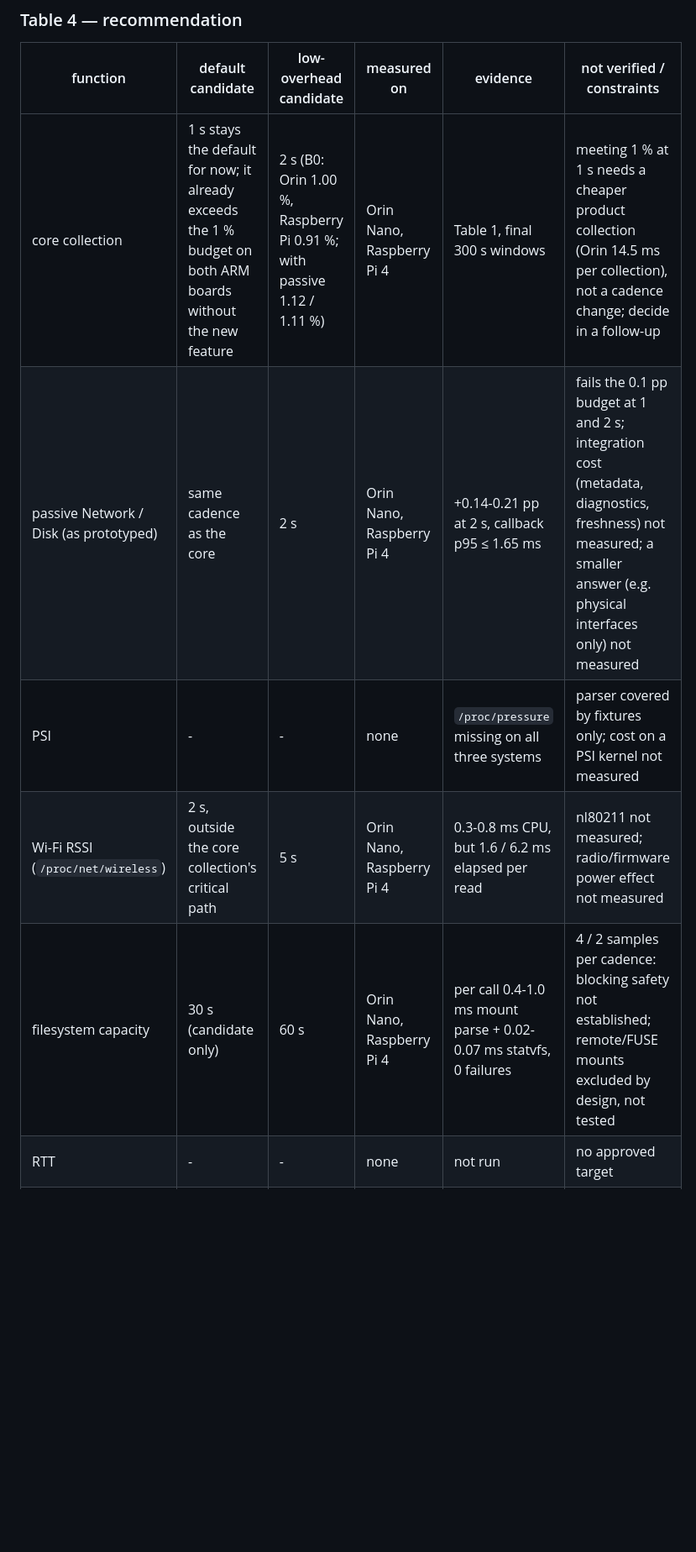
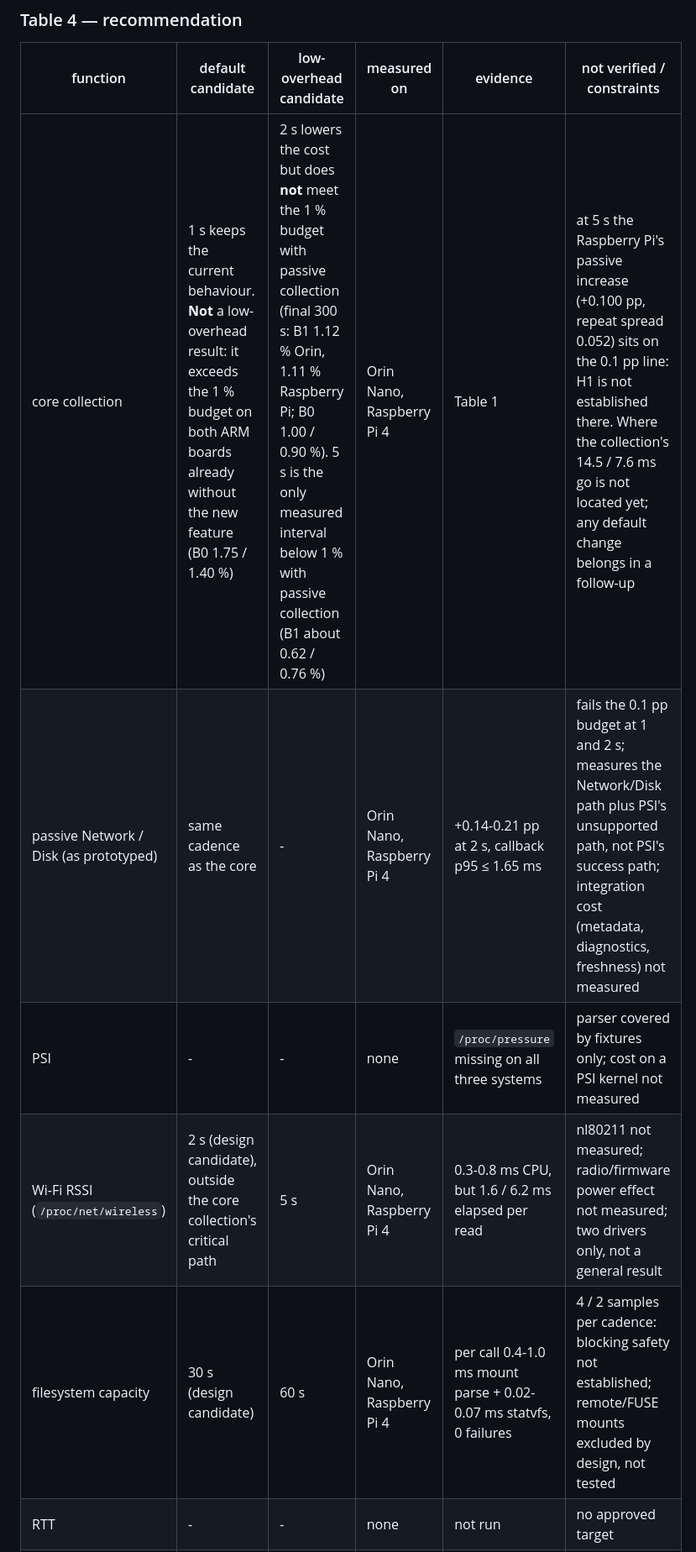
Before and after one commit to jwsung91/platmon, a Markdown page: docs/performance/low-overhead-cadence.md, the part around one of its changes. Shown at 84% size. Drawn GitHub-style; blank space fills up the shorter version.

```diff
--- a/docs/performance/low-overhead-cadence.md
+++ b/docs/performance/low-overhead-cadence.md
@@ -152,11 +161,11 @@ from a small base.
 
 | function | default candidate | low-overhead candidate | measured on | evidence | not verified / constraints |
 | --- | --- | --- | --- | --- | --- |
-| core collection | 1 s stays the default for now; it already exceeds the 1 % budget on both ARM boards without the new feature | 2 s (B0: Orin 1.00 %, Raspberry Pi 0.91 %; with passive 1.12 / 1.11 %) | Orin Nano, Raspberry Pi 4 | Table 1, final 300 s windows | meeting 1 % at 1 s needs a cheaper product collection (Orin 14.5 ms per collection), not a cadence change; decide in a follow-up |
-| passive Network / Disk (as prototyped) | same cadence as the core | 2 s | Orin Nano, Raspberry Pi 4 | +0.14-0.21 pp at 2 s, callback p95 ≤ 1.65 ms | fails the 0.1 pp budget at 1 and 2 s; integration cost (metadata, diagnostics, freshness) not measured; a smaller answer (e.g. physical interfaces only) not measured |
+| core collection | 1 s keeps the current behaviour. **Not** a low-overhead result: it exceeds the 1 % budget on both ARM boards already without the new feature (B0 1.75 / 1.40 %) | 2 s lowers the cost but does **not** meet the 1 % budget with passive collection (final 300 s: B1 1.12 % Orin, 1.11 % Raspberry Pi; B0 1.00 / 0.90 %). 5 s is the only measured interval below 1 % with passive collection (B1 about 0.62 / 0.76 %) | Orin Nano, Raspberry Pi 4 | Table 1 | at 5 s the Raspberry Pi's passive increase (+0.100 pp, repeat spread 0.052) sits on the 0.1 pp line: H1 is not established there. Where the collection's 14.5 / 7.6 ms go is not located yet; any default change belongs in a follow-up |
+| passive Network / Disk (as prototyped) | same cadence as the core | - | Orin Nano, Raspberry Pi 4 | +0.14-0.21 pp at 2 s, callback p95 ≤ 1.65 ms | fails the 0.1 pp budget at 1 and 2 s; measures the Network/Disk path plus PSI's unsupported path, not PSI's success path; integration cost (metadata, diagnostics, freshness) not measured |
 | PSI | - | - | none | `/proc/pressure` missing on all three systems | parser covered by fixtures only; cost on a PSI kernel not measured |
-| Wi-Fi RSSI (`/proc/net/wireless`) | 2 s, outside the core collection's critical path | 5 s | Orin Nano, Raspberry Pi 4 | 0.3-0.8 ms CPU, but 1.6 / 6.2 ms elapsed per read | nl80211 not measured; radio/firmware power effect not measured |
-| filesystem capacity | 30 s (candidate only) | 60 s | Orin Nano, Raspberry Pi 4 | per call 0.4-1.0 ms mount parse + 0.02-0.07 ms statvfs, 0 failures | 4 / 2 samples per cadence: blocking safety not established; remote/FUSE mounts excluded by design, not tested |
+| Wi-Fi RSSI (`/proc/net/wireless`) | 2 s (design candidate), outside the core collection's critical path | 5 s | Orin Nano, Raspberry Pi 4 | 0.3-0.8 ms CPU, but 1.6 / 6.2 ms elapsed per read | nl80211 not measured; radio/firmware power effect not measured; two drivers only, not a general result |
+| filesystem capacity | 30 s (design candidate) | 60 s | Orin Nano, Raspberry Pi 4 | per call 0.4-1.0 ms mount parse + 0.02-0.07 ms statvfs, 0 failures | 4 / 2 samples per cadence: blocking safety not established; remote/FUSE mounts excluded by design, not tested |
 | RTT | - | - | none | not run | no approved target |
 | API polling (clients) | 1 client at 1 s | poll every 2 s | Orin Nano, Raspberry Pi 4 | 1 → 3 clients: +0.6 / +0.9 pp | single windows; a browser's own load not measured |
 
```
Also changed, not shown: other parts of docs/performance/low-overhead-cadence.md (+47 -32 lines).
